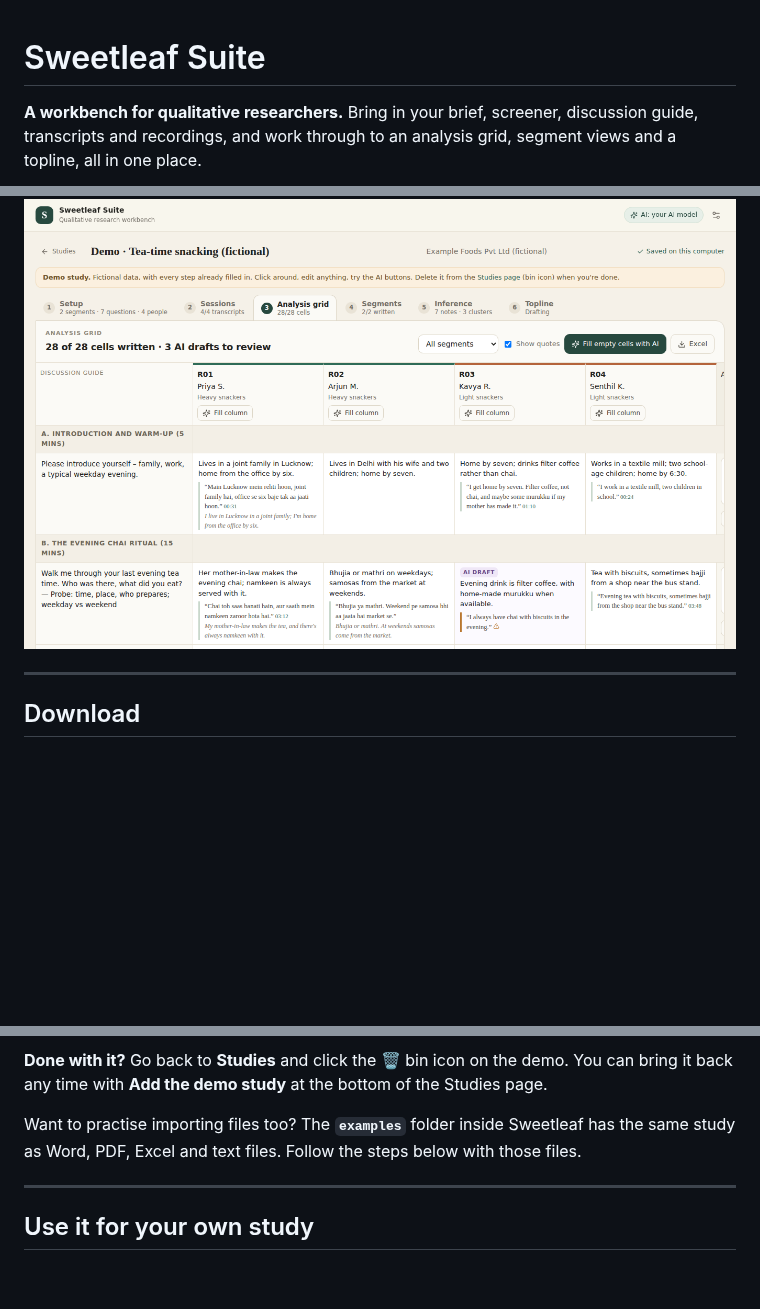
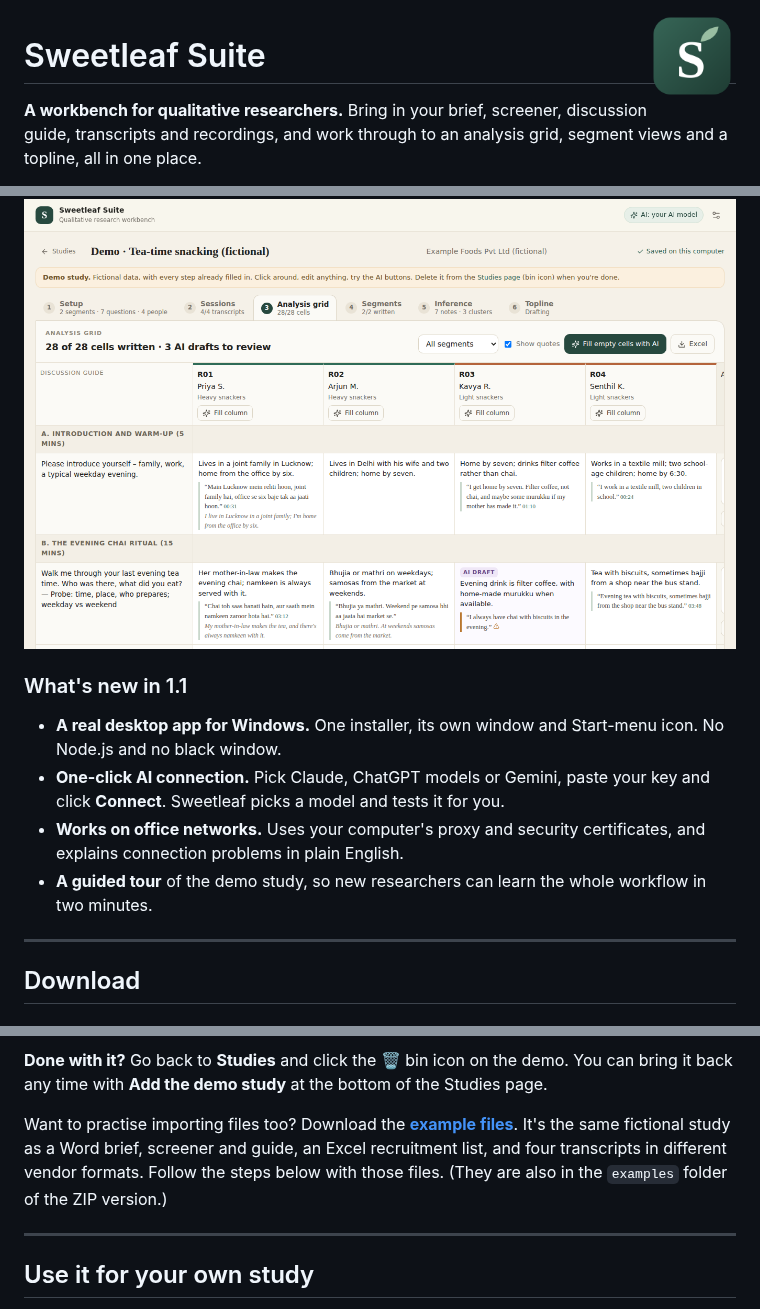
Before and after one commit to theratbatbose/Sweetleaf-insights-suite, a Markdown page: README.md, 3 parts joined by grey strips. GitHub-like rendering; pictures changed too: docs/images/icon.png (added); blank space fills up the shorter version.

```diff
--- a/README.md
+++ b/README.md
@@ -1,3 +1,5 @@
+<img src="docs/images/icon.png" alt="" width="88" align="right">
+
 # Sweetleaf Suite
 
 **A workbench for qualitative researchers.** Bring in your brief, screener, discussion guide, transcripts and recordings, and work through to an analysis grid, segment views and a topline, all in one place.
@@ -8,6 +10,13 @@
 - **Made for Indian research.** Hindi, Hinglish, Tamil and other languages, plus the transcript formats vendors here deliver.
 
 ![The analysis grid](docs/images/6-grid.png)
+
+### What's new in 1.1
+
+- **A real desktop app for Windows.** One installer, its own window and Start-menu icon. No Node.js and no black window.
+- **One-click AI connection.** Pick Claude, ChatGPT models or Gemini, paste your key and click **Connect**. Sweetleaf picks a model and tests it for you.
+- **Works on office networks.** Uses your computer's proxy and security certificates, and explains connection problems in plain English.
+- **A guided tour** of the demo study, so new researchers can learn the whole workflow in two minutes.
 
 ---
 
@@ -78,7 +87,7 @@ Afterwards, explore on your own. Some things to try on each tab:
 
 **Done with it?** Go back to **Studies** and click the 🗑 bin icon on the demo. You can bring it back any time with **Add the demo study** at the bottom of the Studies page.
 
-Want to practise importing files too? The **`examples`** folder inside Sweetleaf has the same study as Word, PDF, Excel and text files. Follow the steps below with those files.
+Want to practise importing files too? Download the **[example files](https://github.com/theratbatbose/Sweetleaf-insights-suite/releases/latest/download/Sweetleaf-example-files.zip)**. It's the same fictional study as a Word brief, screener and guide, an Excel recruitment list, and four transcripts in different vendor formats. Follow the steps below with those files. (They are also in the `examples` folder of the ZIP version.)
 
 ---
 
```
Also changed, not shown: other parts of README.md (+1 -1 lines), docs/DEVELOPERS.md (+3 -1 lines), examples/README.md (+4 -0 lines), 1 other file.
